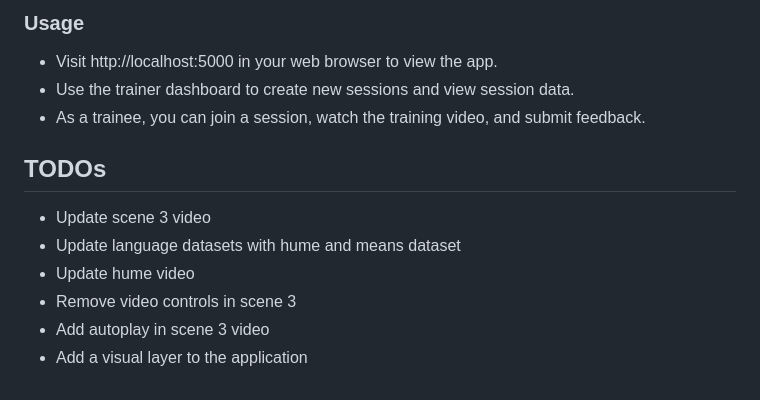
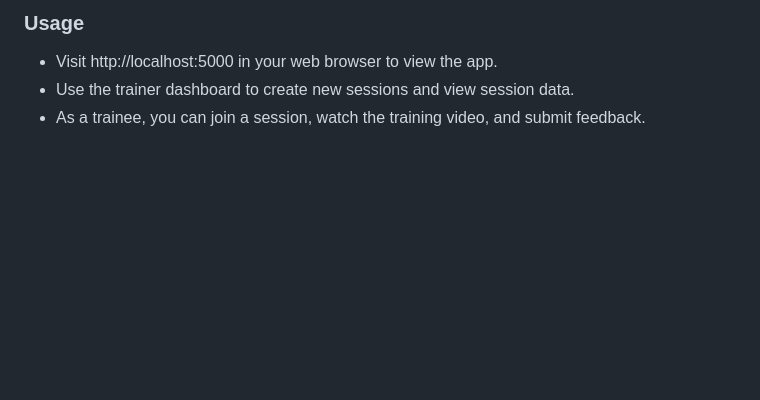
Before and after one commit to leroidubuffet/ABLExR_flask, a Markdown page: README.md, the part around one of its changes. GitHub-like rendering; blank space fills up the shorter version.

```diff
--- a/README.md
+++ b/README.md
@@ -78,12 +89,3 @@ You can install the necessary python packages with pip:
 - Visit http://localhost:5000 in your web browser to view the app.
 - Use the trainer dashboard to create new sessions and view session data.
 - As a trainee, you can join a session, watch the training video, and submit feedback.
-
-## TODOs
-
-- Update scene 3 video
-- Update language datasets with hume and means dataset
-- Update hume video
-- Remove video controls in scene 3
-- Add autoplay in scene 3 video
-- Add a visual layer to the application
```
Also changed, not shown: other parts of README.md (+25 -14 lines).
